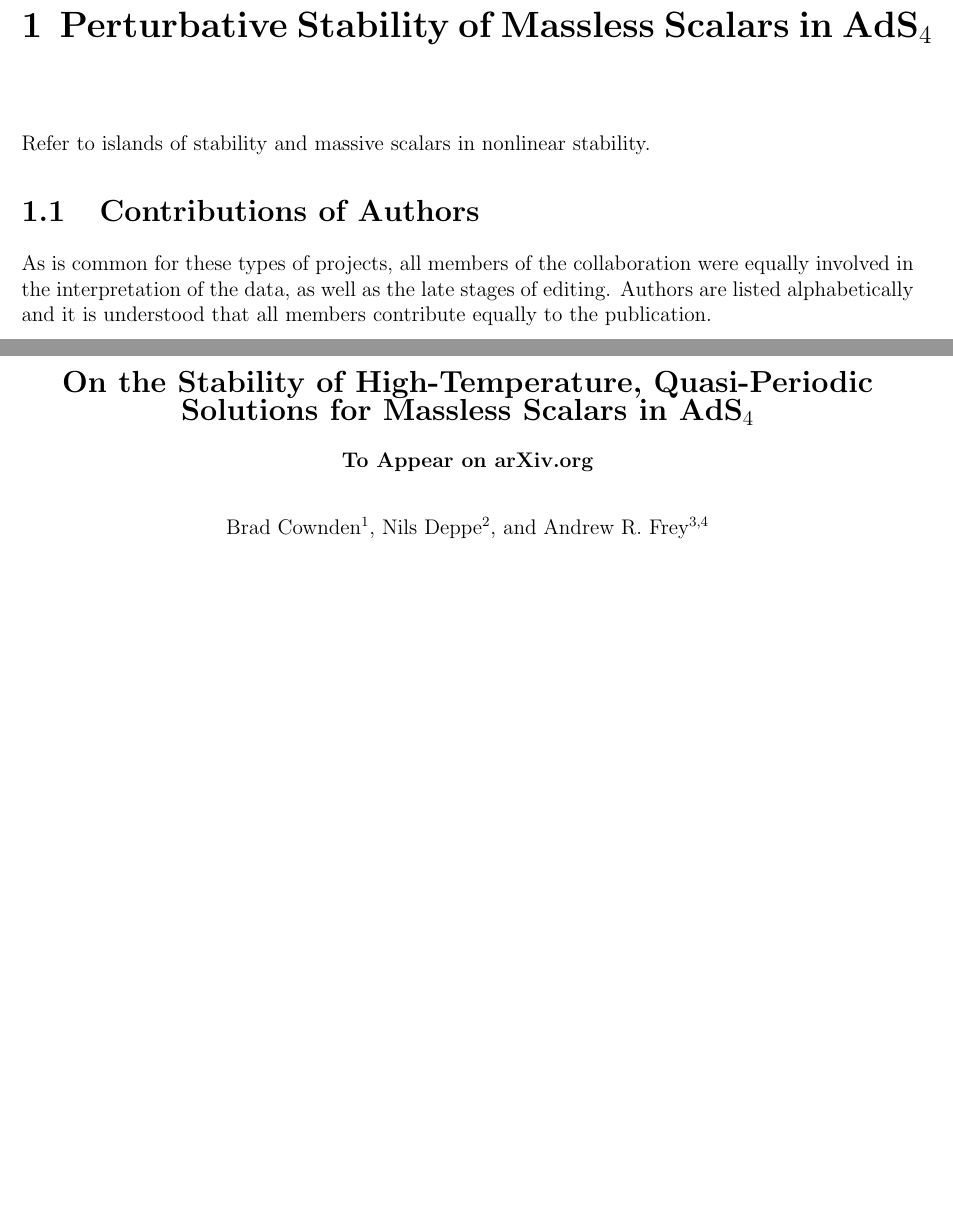
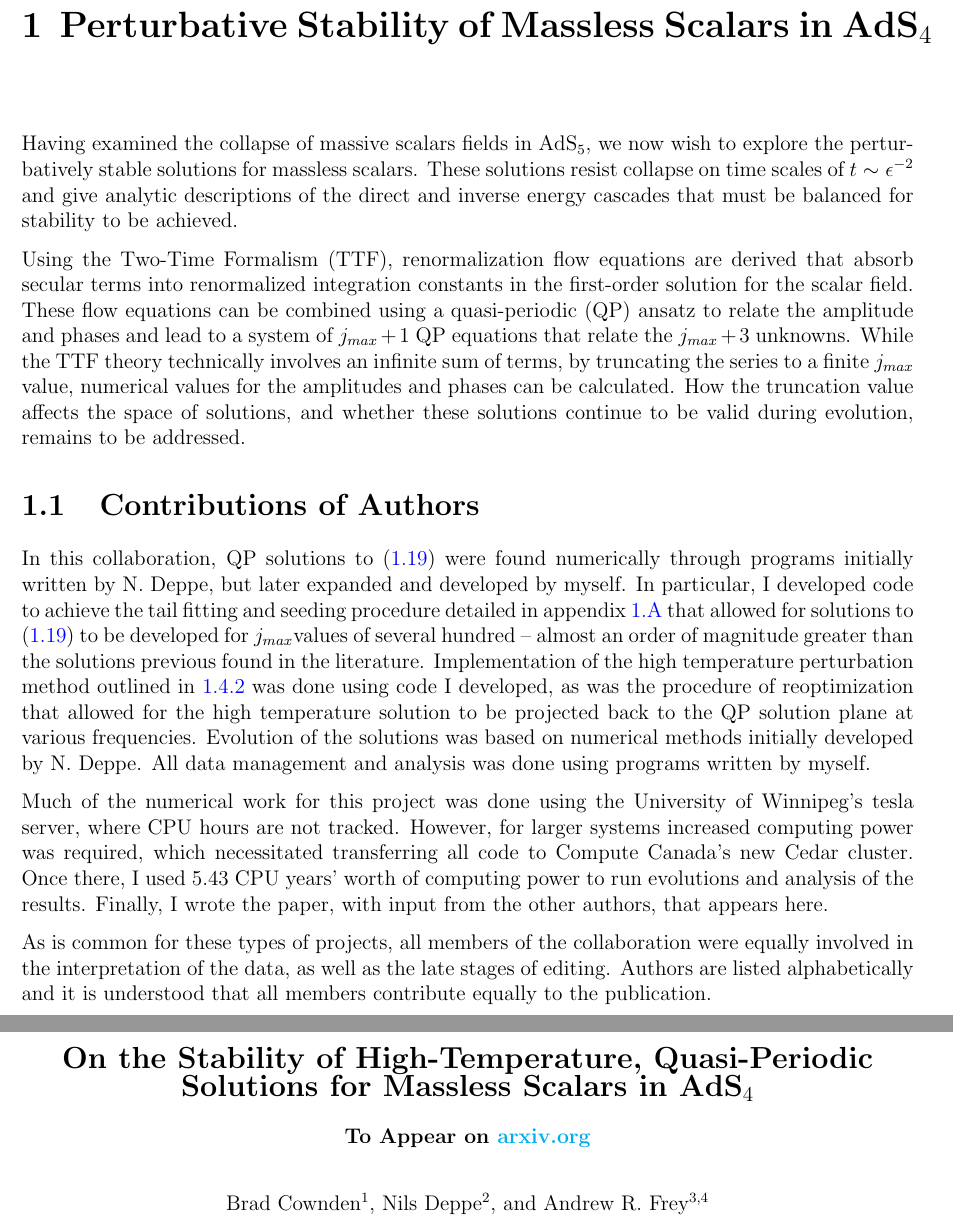
Before and after one commit to bradcownden/PhD, a LaTeX thesis (Chapter2/ttfpaper.tex): two parts of pages 1 and 2 of 20, joined at a grey line, cut so that both start at the same text, the shorter picture padded with empty space. Compiled offline with pdfLaTeX.

Commit message:
Recovered intro to chapter 2: thank you, git.

```diff
--- a/Chapter2/ttfpaper.tex
+++ b/Chapter2/ttfpaper.tex
@@ -7,9 +7,15 @@
 
 \chapter{Perturbative Stability of Massless Scalars in AdS$_4$}
 
-Refer to islands of stability and massive scalars in nonlinear stability.
+Having examined the collapse of massive scalars fields in AdS$_5$, we now wish to explore the perturbatively stable solutions for massless scalars. These solutions resist collapse on time scales of $t \sim \epsilon^{-2}$ and give analytic descriptions of the direct and inverse energy cascades that must be balanced for stability to be achieved.
+
+Using the Two-Time Formalism (TTF), renormalization flow equations are derived that absorb secular terms into renormalized integration constants in the first-order solution for the scalar field. These flow equations can be combined using a quasi-periodic (QP) ansatz to relate the amplitude and phases and lead to a system of $\jm + 1$ QP equations that relate the $\jm + 3$ unknowns. While the TTF theory technically involves an infinite sum of terms, by truncating the series to a finite $\jm$ value, numerical values for the amplitudes and phases can be calculated. How the truncation value affects the space of solutions, and whether these solutions continue to be valid during evolution, remains to be addressed.
 
 \section{Contributions of Authors}
+
+In this collaboration, QP solutions to \eqref{qp eqn} were found numerically through programs initially written by N.~Deppe, but later expanded and developed by myself. In particular, I developed code to achieve the tail fitting and seeding procedure detailed in appendix~\ref{app: seeding} that allowed for solutions to \eqref{qp eqn} to be developed for \jm values of several hundred -- almost an order of magnitude greater than the solutions previous found in the literature. Implementation of the high temperature perturbation method outlined in \ref{ssec: highT} was done using code I developed, as was the procedure of reoptimization that allowed for the high temperature solution to be projected back to the QP solution plane at various frequencies. Evolution of the solutions was based on numerical methods initially developed by N.~Deppe. All data management and analysis was done using programs written by myself.
+
+Much of the numerical work for this project was done using the University of Winnipeg's tesla server, where CPU hours are not tracked. However, for larger systems increased computing power was required, which necessitated transferring all code to Compute Canada's new Cedar cluster. Once there, I used 5.43 CPU years' worth of computing power to run evolutions and analysis of the results. Finally, I wrote the paper, with input from the other authors, that appears here.
 
 As is common for these types of projects, all members of the collaboration were equally involved in the interpretation of the data, as well as the late stages of editing. Authors are listed alphabetically and it is understood that all members contribute equally to the publication.
 
@@ -21,7 +27,7 @@ As is common for these types of projects, all members of the collaboration were
 \begin{center}
 {\bf{\Large On the Stability of High-Temperature, Quasi-Periodic Solutions for Massless Scalars in AdS$_4$}} \\
 \bigskip
-{\bf To Appear on arXiv.org} \\
+{\bf To Appear on \href{https://arxiv.org}{arxiv.org}} \\
 \bigskip
 \bigskip
 Brad Cownden$^1$, Nils Deppe$^2$, and Andrew R.~Frey$^{3,4}$\\
```
Also changed, not shown: 2 other files.
